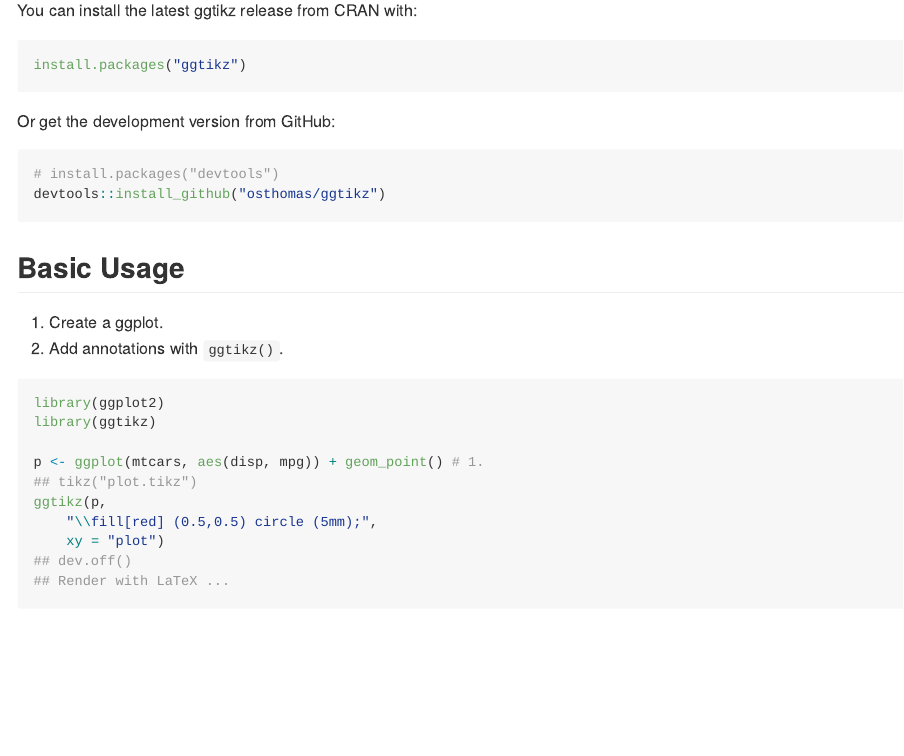
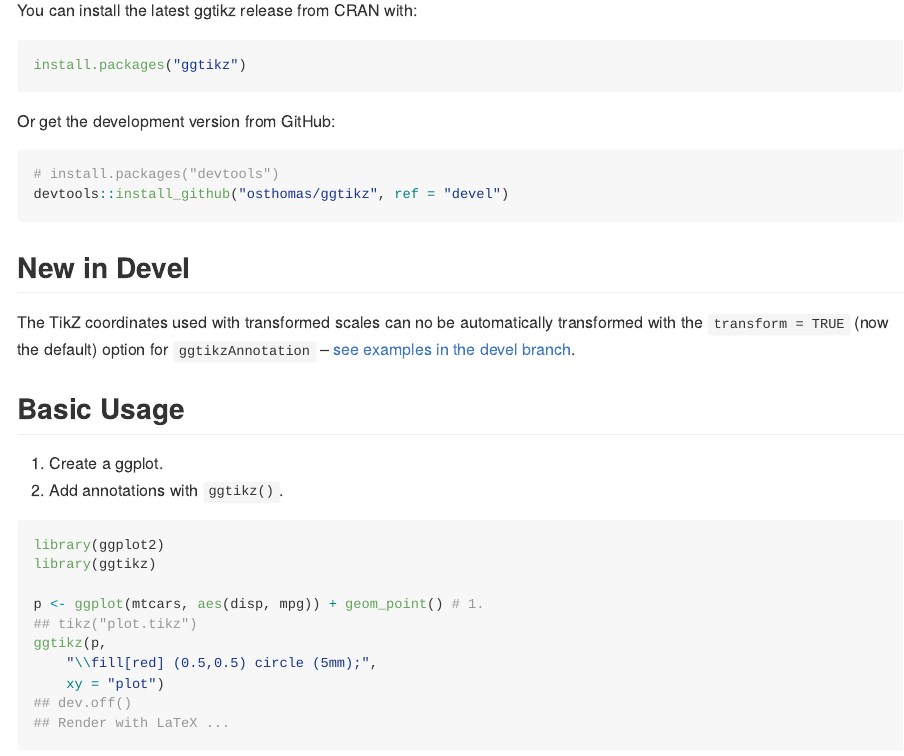
Before and after one commit to osthomas/ggtikz, an R Markdown document (README.Rmd): the page in a window 1100 px wide, from 330 px down. The pictures show the output file README.md that the author committed with the source, drawn offline in the style of GitHub; badge pictures from the web are left out.

Commit message:
Update README

````diff
--- a/README.Rmd
+++ b/README.Rmd
@@ -64,8 +64,14 @@
 
 ``` {r, eval = FALSE}
 # install.packages("devtools")
-devtools::install_github("osthomas/ggtikz")
+devtools::install_github("osthomas/ggtikz", ref = "devel")
 ```
+
+## New in Devel
+[![codecov (devel)](https://codecov.io/gh/osthomas/ggtikz/branch/devel/graph/badge.svg?token=0LPNGPFO5Z)](https://codecov.io/gh/osthomas/ggtikz)
+[![R-CMD-check (devel)](https://github.com/osthomas/ggtikz/workflows/R-CMD-check/badge.svg?branch=devel)](https://github.com/osthomas/ggtikz/actions)
+
+The TikZ coordinates used with transformed scales can no be automatically transformed with the `transform = TRUE` (now the default) option for `ggtikzAnnotation` -- [see examples in the devel branch](https://github.com/osthomas/ggtikz/tree/devel).
 
 ## Basic Usage
 
````
Also changed, not shown: README.md, 2 other files.
